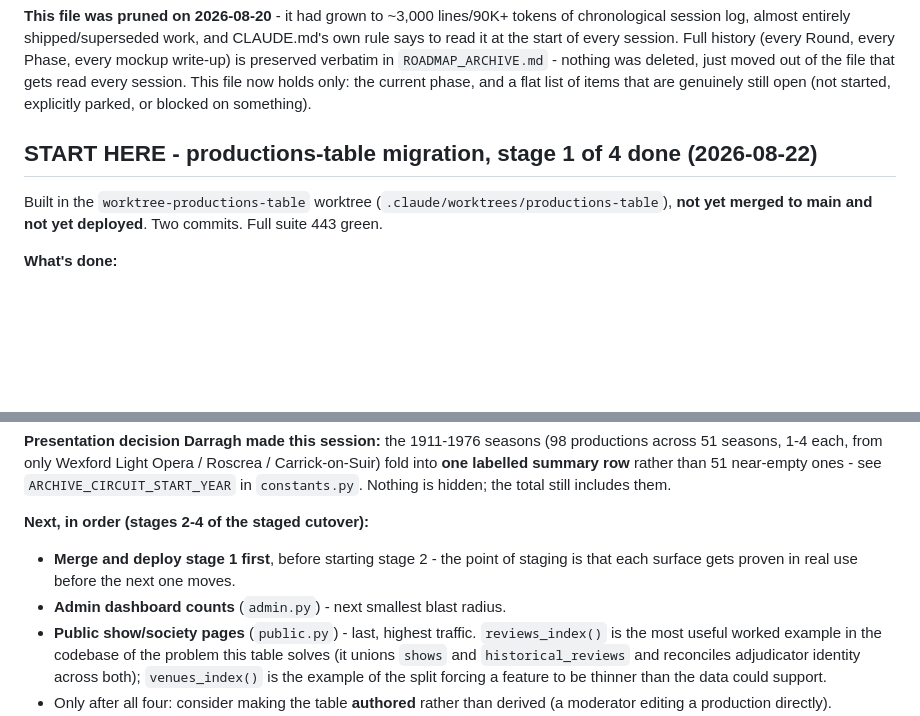
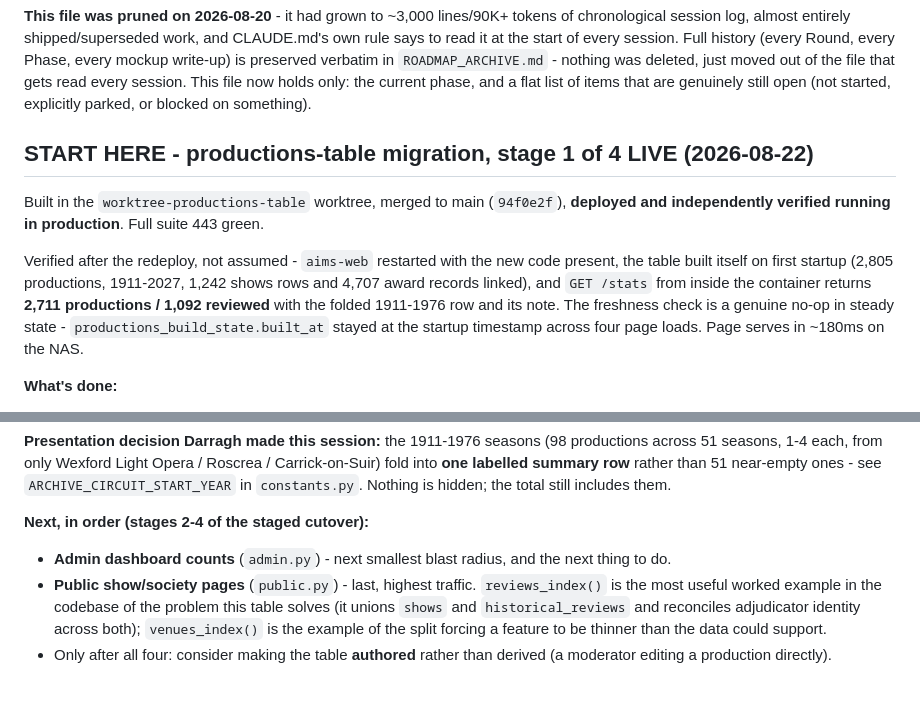
Before and after one commit to darraghcphotography/showcal, a Markdown page: ROADMAP.md, 2 parts joined by grey strips. Rendered like a GitHub page; blank space fills up the shorter version.

Commit message:
Record stage 1 of the productions migration as deployed and verified
Checked inside the running container rather than inferred from the redeploy:
new code present, table built on startup (2,805 productions, 1911-2027),
GET /stats returns 2,711/1,092, freshness check a no-op in steady state.

Co-Authored-By: Claude Opus 5 <noreply@anthropic.com>

```diff
--- a/ROADMAP.md
+++ b/ROADMAP.md
@@ -11,10 +11,17 @@ verbatim in `ROADMAP_ARCHIVE.md` - nothing was deleted, just moved out of the fi
 session. This file now holds only: the current phase, and a flat list of items that are genuinely still
 open (not started, explicitly parked, or blocked on something).
 
-## START HERE - productions-table migration, stage 1 of 4 done (2026-08-22)
+## START HERE - productions-table migration, stage 1 of 4 LIVE (2026-08-22)
 
-Built in the `worktree-productions-table` worktree (`.claude/worktrees/productions-table`), **not yet
-merged to main and not yet deployed**. Two commits. Full suite 443 green.
+Built in the `worktree-productions-table` worktree, merged to main (`94f0e2f`), **deployed and
+independently verified running in production**. Full suite 443 green.
+
+Verified after the redeploy, not assumed - `aims-web` restarted with the new code present, the table
+built itself on first startup (2,805 productions, 1911-2027, 1,242 shows rows and 4,707 award records
+linked), and `GET /stats` from inside the container returns **2,711 productions / 1,092 reviewed** with
+the folded 1911-1976 row and its note. The freshness check is a genuine no-op in steady state -
+`productions_build_state.built_at` stayed at the startup timestamp across four page loads. Page serves in
+~180ms on the NAS.
 
 **What's done:**
 1. **The table itself** (`productions` in `schema.sql`) - one row per real staging, natural key
@@ -53,9 +60,7 @@ summary row** rather than 51 near-empty ones - see `ARCHIVE_CIRCUIT_START_YEAR`
 is hidden; the total still includes them.
 
 **Next, in order (stages 2-4 of the staged cutover):**
-- **Merge and deploy stage 1 first**, before starting stage 2 - the point of staging is that each surface
-  gets proven in real use before the next one moves.
-- **Admin dashboard counts** (`admin.py`) - next smallest blast radius.
+- **Admin dashboard counts** (`admin.py`) - next smallest blast radius, and the next thing to do.
 - **Public show/society pages** (`public.py`) - last, highest traffic. `reviews_index()` is the most
   useful worked example in the codebase of the problem this table solves (it unions `shows` and
   `historical_reviews` and reconciles adjudicator identity across both); `venues_index()` is the example
```
